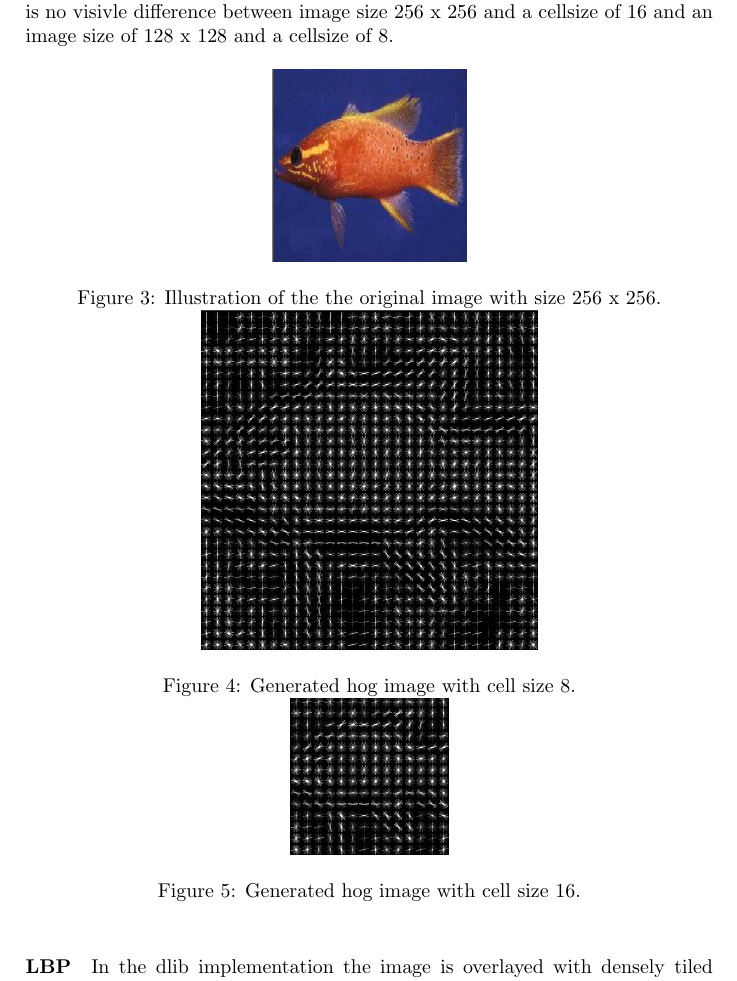
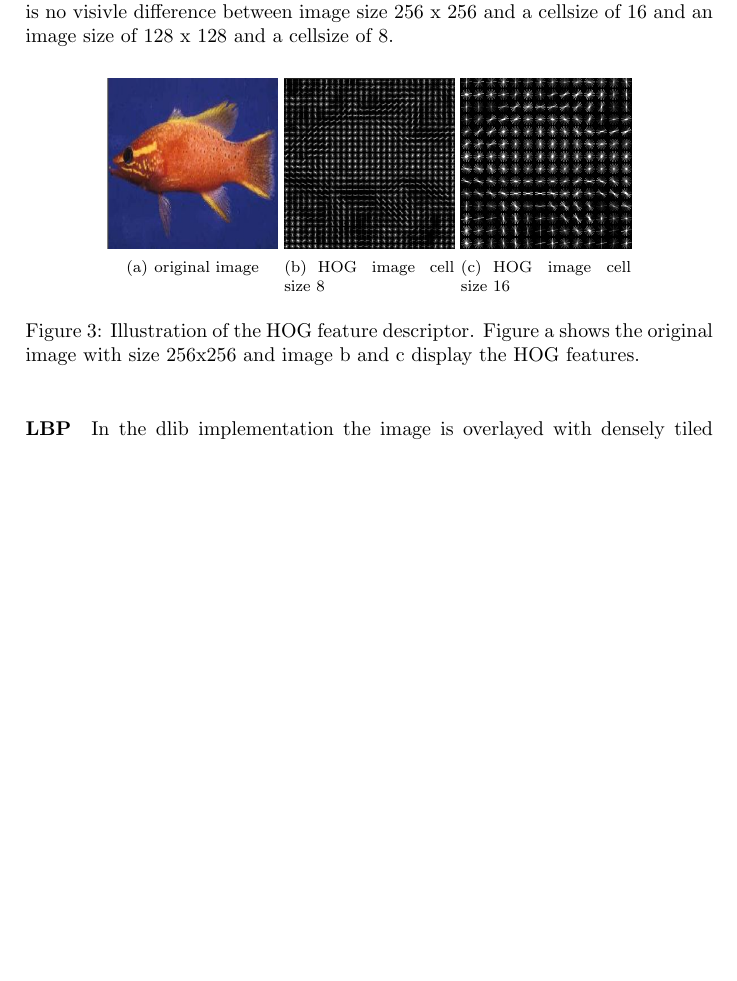
Before and after one commit to mzettwitz/ImageUnderstanding, a LaTeX document (doc/Report.tex): part of page 3 of 5 before the commit and part of page 3 of 4 after it, cut so that both start at the same text, the shorter picture padded with empty space. Compiled offline with pdfLaTeX.

Commit message:
add subfigure for HOG Descriptor

```diff
--- a/doc/Report.tex
+++ b/doc/Report.tex
@@ -1,5 +1,6 @@
 \documentclass[a4paper,10pt]{article}
 \usepackage{graphicx}
+\usepackage{subfigure}
 \usepackage[pdfborder={0 0 0}]{hyperref}
 \title{ Student Project 2017 \\ CalTech101 Image Classification}
 \author{David Schulte, Hannes Martinke, Martin Zettwitz}
@@ -62,20 +63,14 @@ The length of the final used feature vector for each image is therefore (image.c
 We tested the cell size with 8, 16 and 32.
 The original image and two example images with the different parameters are shown in the following figure.
 It is to note that there is no visivle difference between image size 256 x 256 and a cellsize of 16 and an image size of 128 x 128 and a cellsize of 8.
-\begin{figure}[htb]
+
+\begin{figure} [htb]
 \centering
-\includegraphics[scale=0.5]{images/hog/256_256_original_fish.png}
-\caption{Illustration of the the original image with size 256 x 256.}
-
-\includegraphics[scale=0.5]{images/hog/256_256_8.png}
-
-\caption{Generated hog image with cell size 8.}
-
-\includegraphics[scale=0.5]{images/hog/256_256_16.png}
-
-\caption{Generated hog image with cell size 16.}
-
-\label{fig:resize}
+\subfigure[original image]{\includegraphics[width=3cm, height= 3cm]{images/hog/256_256_original_fish.png}}
+\subfigure[HOG image cell size 8]{\includegraphics[width=3cm, height= 3cm]{images/hog/256_256_8.png}}
+\subfigure[HOG image cell size 16]{\includegraphics[width=3cm, height= 3cm]{images/hog/256_256_16.png}}
+\caption{Illustration of the HOG feature descriptor. Figure a shows the original image with size 256x256 and image b and c display the HOG features.}
+\label{fig:hog}
 \end{figure}
 
 \paragraph{LBP}
```
